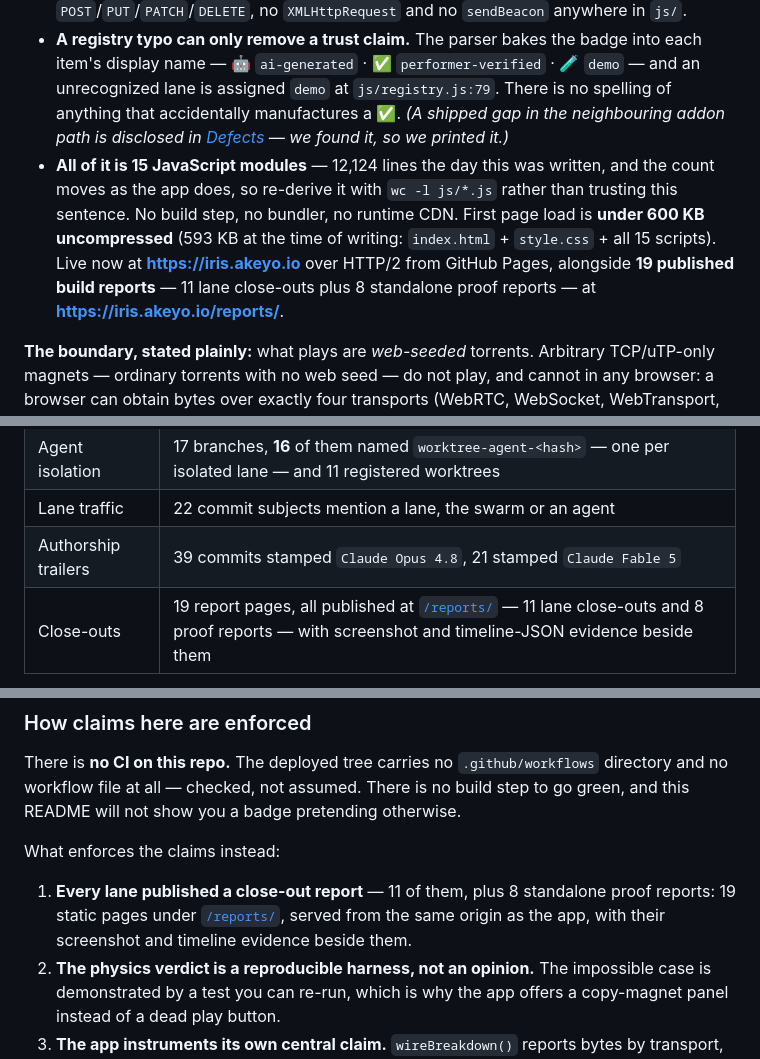
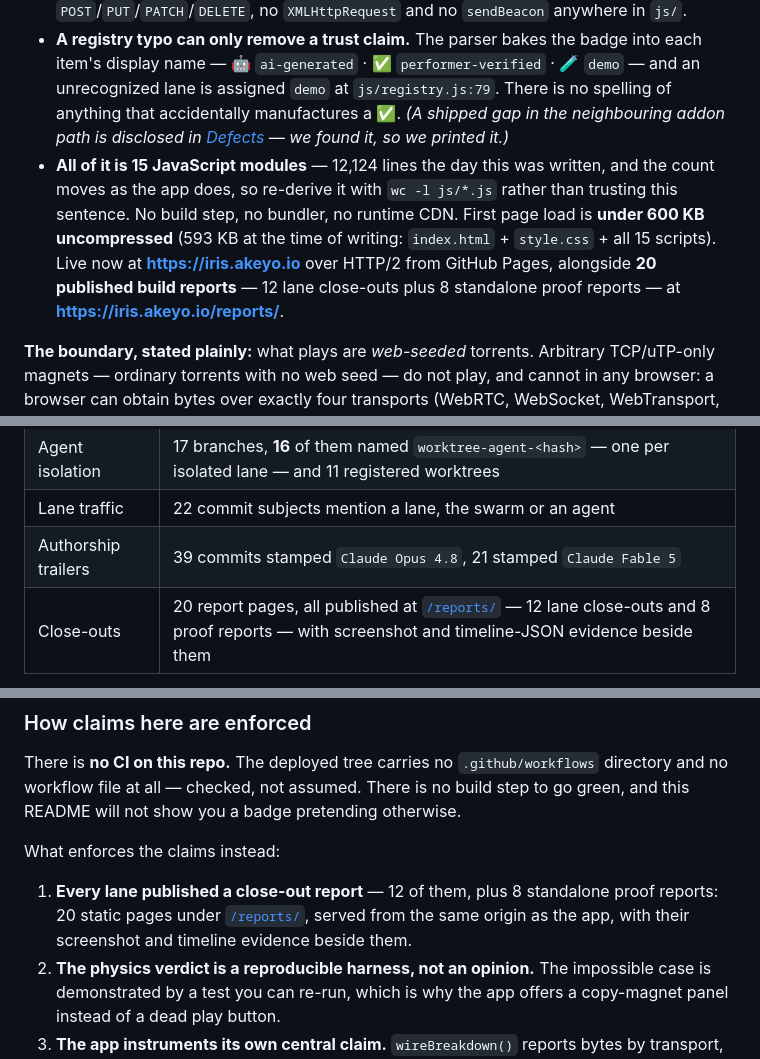
Before and after one commit to fire17/iris, a Markdown page: README.md, 3 parts joined by grey strips. Rendered like a GitHub page.

Commit message:
docs: report counts 20 = 12 + 8 (observed)
Co-Authored-By: Claude Fable 5 <noreply@anthropic.com>

````diff
--- a/README.md
+++ b/README.md
@@ -34,7 +34,7 @@ The stack that normally needs an origin server, a transcoding farm, a subtitle s
 - **Speech-to-subtitle-timing happens in your tab.** A vendored `transformers.js` 4.2.0 and the `whisper-tiny.en_timestamped` ONNX model compute true word-level timestamps (`return_timestamps: 'word'`, DTW over the model's alignment heads). Receipt: `js/whisper-tiny.js:60` sets `env.allowRemoteModels = false` with the comment `never hit a CDN at runtime`, and `localModelPath` plus the ONNX Runtime `wasmPaths` are both pinned to same-origin `/vendor/`. The weights are two files in this repo — `encoder_model_fp16.onnx` (16,477,869 B) and `decoder_model_merged_quantized.onnx` (30,729,881 B), **47.2 MB on disk, 33.4 MB gzipped over the wire.**
 - **The database is a markdown table a human owns.** [`verified_sources.md`](verified_sources.md) — 7 rows today (4 `demo`, 2 `performer-verified`, 1 `ai-generated`), published and auditable at <https://iris.akeyo.io/verified_sources.md>. [`js/registry.js`](js/registry.js) is the only code that touches it and it only ever reads: one `fetch(FILE, {cache:'no-store'})` on load and every 2500 ms, with a **whole-body** string compare as the change detector — not `Last-Modified` (lies at one-second resolution), not `Content-Length` (defeated by an equal-length edit). Edit a row and it appears in the running app in about 3 seconds, no reload. There is no `POST`/`PUT`/`PATCH`/`DELETE`, no `XMLHttpRequest` and no `sendBeacon` anywhere in `js/`.
 - **A registry typo can only remove a trust claim.** The parser bakes the badge into each item's display name — 🤖 `ai-generated` · ✅ `performer-verified` · 🧪 `demo` — and an unrecognized lane is assigned `demo` at `js/registry.js:79`. There is no spelling of anything that accidentally manufactures a ✅. *(A shipped gap in the neighbouring addon path is disclosed in [Defects](#defects-the-process-caught) — we found it, so we printed it.)*
-- **All of it is 15 JavaScript modules** — 12,124 lines the day this was written, and the count moves as the app does, so re-derive it with `wc -l js/*.js` rather than trusting this sentence. No build step, no bundler, no runtime CDN. First page load is **under 600 KB uncompressed** (593 KB at the time of writing: `index.html` + `style.css` + all 15 scripts). Live now at **<https://iris.akeyo.io>** over HTTP/2 from GitHub Pages, alongside **19 published build reports** — 11 lane close-outs plus 8 standalone proof reports — at **<https://iris.akeyo.io/reports/>**.
+- **All of it is 15 JavaScript modules** — 12,124 lines the day this was written, and the count moves as the app does, so re-derive it with `wc -l js/*.js` rather than trusting this sentence. No build step, no bundler, no runtime CDN. First page load is **under 600 KB uncompressed** (593 KB at the time of writing: `index.html` + `style.css` + all 15 scripts). Live now at **<https://iris.akeyo.io>** over HTTP/2 from GitHub Pages, alongside **20 published build reports** — 12 lane close-outs plus 8 standalone proof reports — at **<https://iris.akeyo.io/reports/>**.
 
 **The boundary, stated plainly:** what plays are *web-seeded* torrents. Arbitrary TCP/uTP-only magnets — ordinary torrents with no web seed — do not play, and cannot in any browser: a browser can obtain bytes over exactly four transports (WebRTC, WebSocket, WebTransport, fetch/XHR) and a vanilla BitTorrent peer speaks none of them. Bridging that gap means putting a node in the byte path, which this project forbids itself. The full argument, with live measurements, is in **[Why arbitrary torrents cannot play in a browser](#-why-arbitrary-torrents-cannot-play-in-a-browser)**.
 
@@ -226,7 +226,7 @@ No solo human wrote this. It was designed, built, verified and documented by a f
 | Agent isolation | 17 branches, **16** of them named `worktree-agent-<hash>` — one per isolated lane — and 11 registered worktrees |
 | Lane traffic | 22 commit subjects mention a lane, the swarm or an agent |
 | Authorship trailers | 39 commits stamped `Claude Opus 4.8`, 21 stamped `Claude Fable 5` |
-| Close-outs | 19 report pages, all published at [`/reports/`](https://iris.akeyo.io/reports/) — 11 lane close-outs and 8 proof reports — with screenshot and timeline-JSON evidence beside them |
+| Close-outs | 20 report pages, all published at [`/reports/`](https://iris.akeyo.io/reports/) — 12 lane close-outs and 8 proof reports — with screenshot and timeline-JSON evidence beside them |
 
 ```mermaid
 flowchart TD
@@ -299,7 +299,7 @@ There is **no CI on this repo.** The deployed tree carries no `.github/workflows
 
 What enforces the claims instead:
 
-1. **Every lane published a close-out report** — 11 of them, plus 8 standalone proof reports: 19 static pages under [`/reports/`](https://iris.akeyo.io/reports/), served from the same origin as the app, with their screenshot and timeline evidence beside them.
+1. **Every lane published a close-out report** — 12 of them, plus 8 standalone proof reports: 20 static pages under [`/reports/`](https://iris.akeyo.io/reports/), served from the same origin as the app, with their screenshot and timeline evidence beside them.
 2. **The physics verdict is a reproducible harness, not an opinion.** The impossible case is demonstrated by a test you can re-run, which is why the app offers a copy-magnet panel instead of a dead play button.
 3. **The app instruments its own central claim.** `wireBreakdown()` reports bytes by transport, so the byte-path claim is measurable in the running player rather than only assertable in a README.
 4. **Every number on this page was observed by command** — line counts, byte sizes, gzip transfer sizes, HTTP status codes, file and commit counts. What could not be observed is listed below rather than omitted.
````
Also changed, not shown: other parts of README.md (+2 -2 lines).
